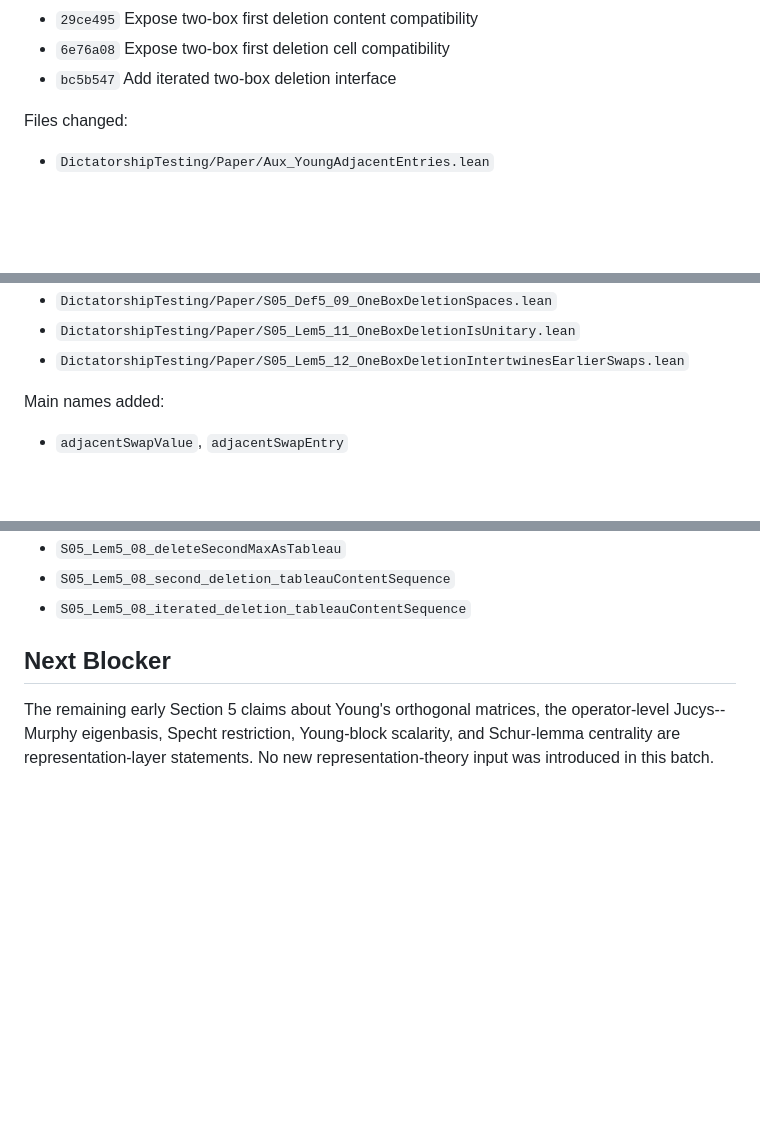
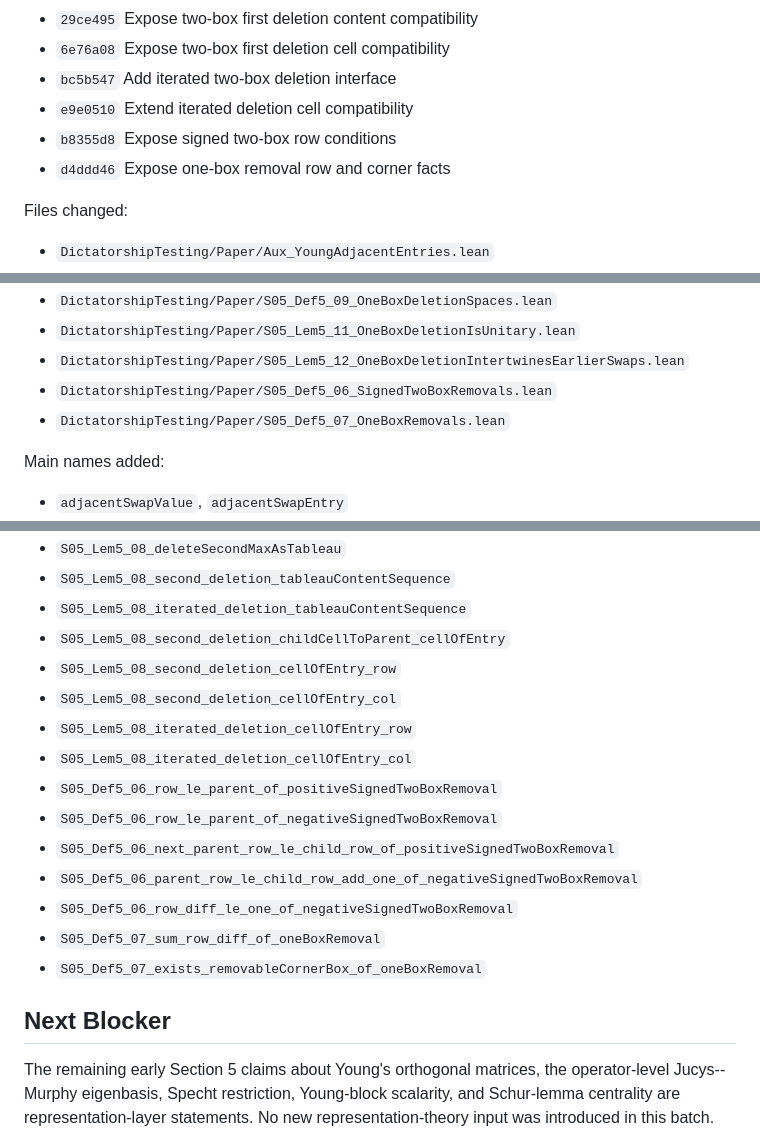
Before and after one commit to chen1088/dict_lean, a Markdown page: DictatorshipTesting/Paper/SECTION5_PROGRESS.md, 3 parts joined by grey strips. GitHub-like rendering; blank space fills up the shorter version.

Commit message:
Update Section 5 progress ledger

```diff
--- a/DictatorshipTesting/Paper/SECTION5_PROGRESS.md
+++ b/DictatorshipTesting/Paper/SECTION5_PROGRESS.md
@@ -22,6 +22,9 @@ Completed commits:
 - `29ce495` Expose two-box first deletion content compatibility
 - `6e76a08` Expose two-box first deletion cell compatibility
 - `bc5b547` Add iterated two-box deletion interface
+- `e9e0510` Extend iterated deletion cell compatibility
+- `b8355d8` Expose signed two-box row conditions
+- `d4ddd46` Expose one-box removal row and corner facts
 
 Files changed:
 - `DictatorshipTesting/Paper/Aux_YoungAdjacentEntries.lean`
@@ -55,6 +58,8 @@ Files changed:
 - `DictatorshipTesting/Paper/S05_Def5_09_OneBoxDeletionSpaces.lean`
 - `DictatorshipTesting/Paper/S05_Lem5_11_OneBoxDeletionIsUnitary.lean`
 - `DictatorshipTesting/Paper/S05_Lem5_12_OneBoxDeletionIntertwinesEarlierSwaps.lean`
+- `DictatorshipTesting/Paper/S05_Def5_06_SignedTwoBoxRemovals.lean`
+- `DictatorshipTesting/Paper/S05_Def5_07_OneBoxRemovals.lean`
 
 Main names added:
 - `adjacentSwapValue`, `adjacentSwapEntry`
@@ -193,6 +198,18 @@ Main names added:
 - `S05_Lem5_08_deleteSecondMaxAsTableau`
 - `S05_Lem5_08_second_deletion_tableauContentSequence`
 - `S05_Lem5_08_iterated_deletion_tableauContentSequence`
+- `S05_Lem5_08_second_deletion_childCellToParent_cellOfEntry`
+- `S05_Lem5_08_second_deletion_cellOfEntry_row`
+- `S05_Lem5_08_second_deletion_cellOfEntry_col`
+- `S05_Lem5_08_iterated_deletion_cellOfEntry_row`
+- `S05_Lem5_08_iterated_deletion_cellOfEntry_col`
+- `S05_Def5_06_row_le_parent_of_positiveSignedTwoBoxRemoval`
+- `S05_Def5_06_row_le_parent_of_negativeSignedTwoBoxRemoval`
+- `S05_Def5_06_next_parent_row_le_child_row_of_positiveSignedTwoBoxRemoval`
+- `S05_Def5_06_parent_row_le_child_row_add_one_of_negativeSignedTwoBoxRemoval`
+- `S05_Def5_06_row_diff_le_one_of_negativeSignedTwoBoxRemoval`
+- `S05_Def5_07_sum_row_diff_of_oneBoxRemoval`
+- `S05_Def5_07_exists_removableCornerBox_of_oneBoxRemoval`
 
 ## Next Blocker
 
```
